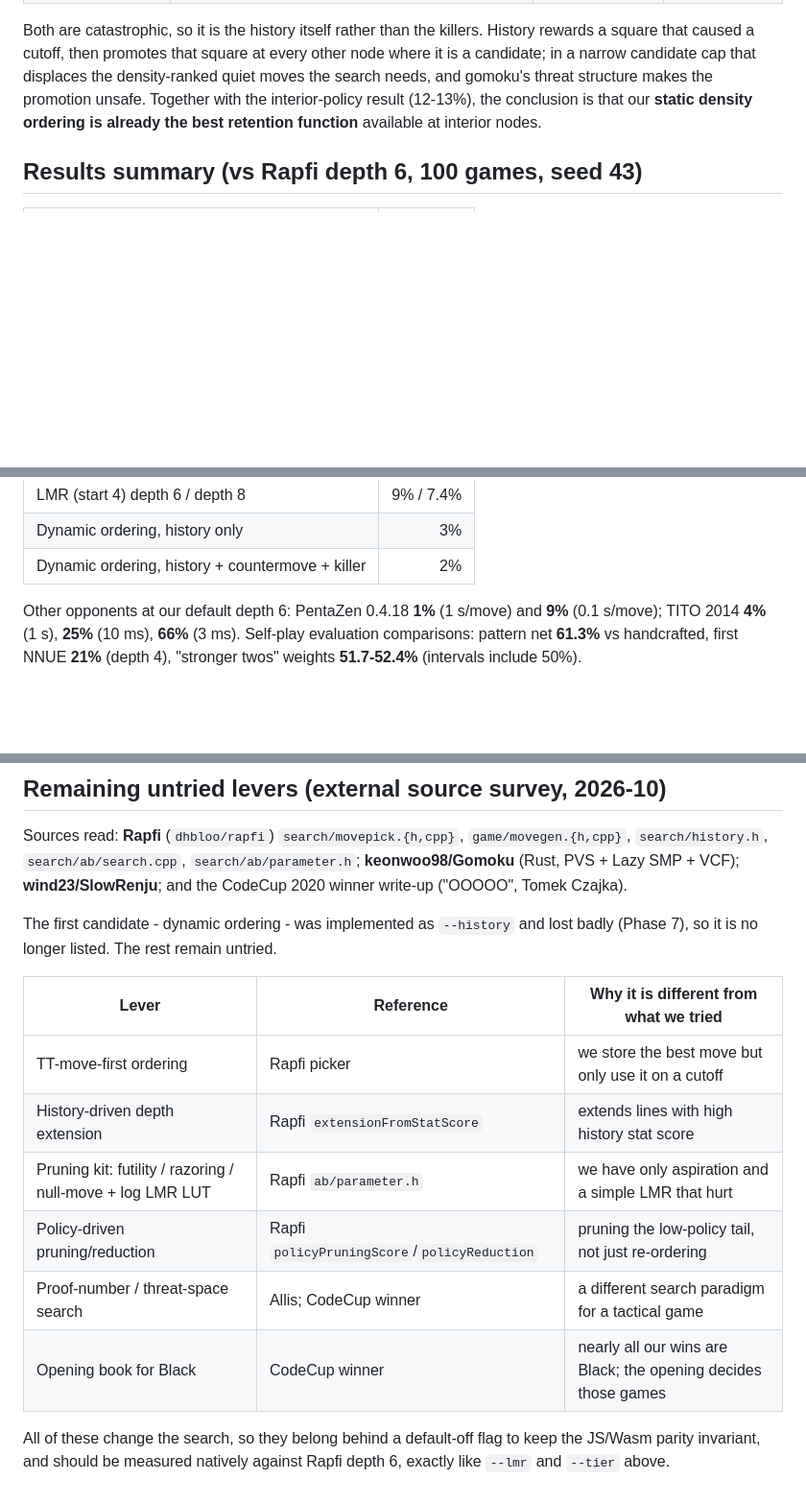
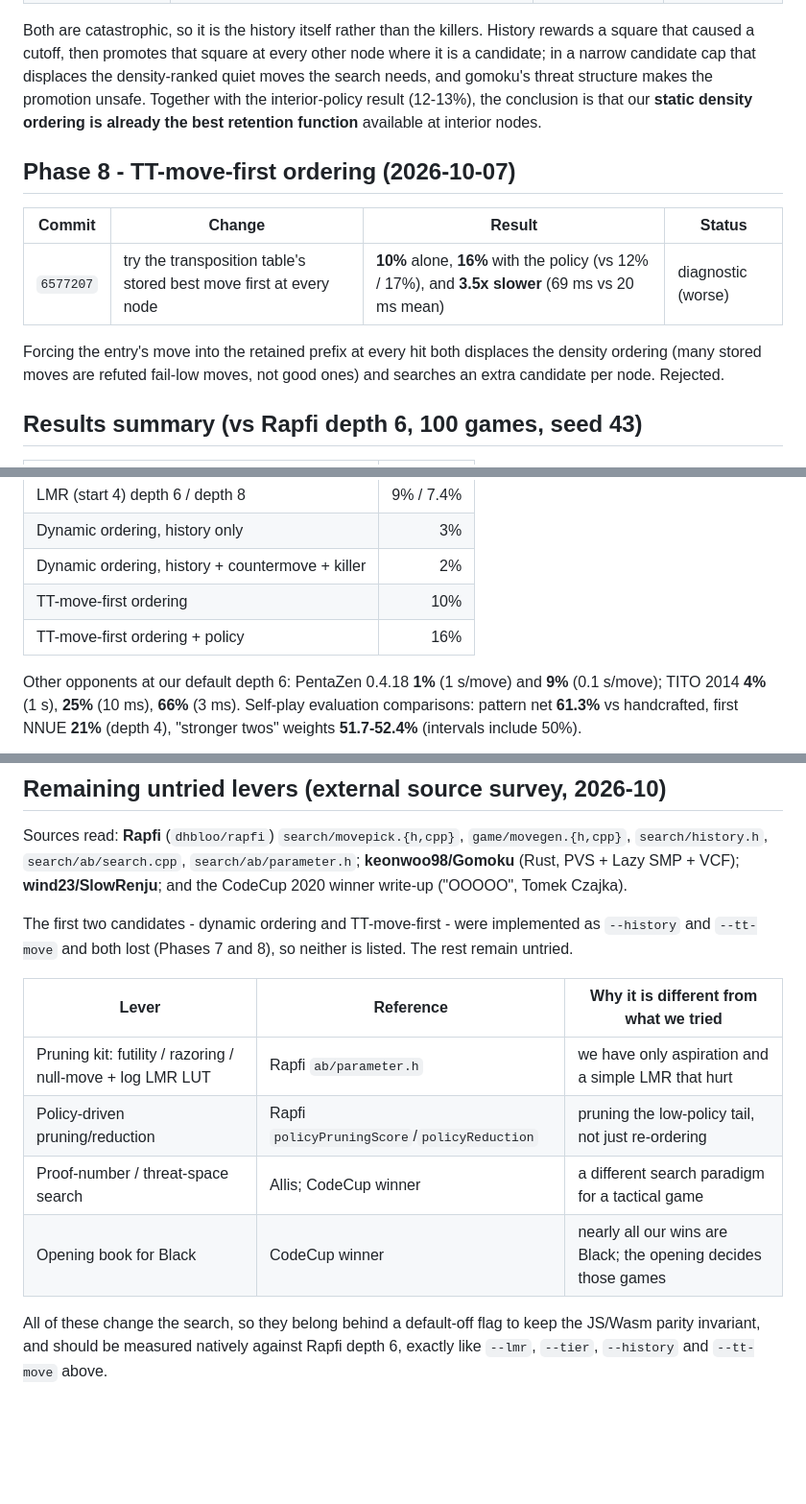
Before and after one commit to gkoos/gomoku, a Markdown page: docs/timeline.md, 3 parts joined by grey strips. Shown at 96% size. Drawn GitHub-style; blank space fills up the shorter version.

Commit message:
docs: record the TT-move-first ordering negative result
Add Phase 8 to the timeline, document --tt-move in native-engine.md, add the 10%/16% rows to the results table, and drop TT-move ordering from the remaining-untried list and the diagnostics list.

```diff
--- a/docs/timeline.md
+++ b/docs/timeline.md
@@ -151,6 +151,16 @@ the promotion unsafe. Together with the interior-policy result (12-13%), the
 conclusion is that our **static density ordering is already the best retention
 function** available at interior nodes.
 
+## Phase 8 - TT-move-first ordering (2026-10-07)
+
+| Commit | Change | Result | Status |
+| --- | --- | --- | --- |
+| `6577207` | try the transposition table's stored best move first at every node | **10%** alone, **16%** with the policy (vs 12% / 17%), and **3.5x slower** (69 ms vs 20 ms mean) | diagnostic (worse) |
+
+Forcing the entry's move into the retained prefix at every hit both displaces the
+density ordering (many stored moves are refuted fail-low moves, not good ones) and
+searches an extra candidate per node. Rejected.
+
 ## Results summary (vs Rapfi depth 6, 100 games, seed 43)
 
 | Configuration | Score |
@@ -166,6 +176,8 @@ function** available at interior nodes.
 | LMR (start 4) depth 6 / depth 8 | 9% / 7.4% |
 | Dynamic ordering, history only | 3% |
 | Dynamic ordering, history + countermove + killer | 2% |
+| TT-move-first ordering | 10% |
+| TT-move-first ordering + policy | 16% |
 
 Other opponents at our default depth 6: PentaZen 0.4.18 **1%** (1 s/move) and
 **9%** (0.1 s/move); TITO 2014 **4%** (1 s), **25%** (10 ms), **66%** (3 ms).
@@ -215,13 +227,12 @@ Sources read: **Rapfi** (`dhbloo/rapfi`) `search/movepick.{h,cpp}`,
 **wind23/SlowRenju**; and the CodeCup 2020 winner write-up ("OOOOO", Tomek
 Czajka).
 
-The first candidate - dynamic ordering - was implemented as `--history` and lost
-badly (Phase 7), so it is no longer listed. The rest remain untried.
+The first two candidates - dynamic ordering and TT-move-first - were implemented
+as `--history` and `--tt-move` and both lost (Phases 7 and 8), so neither is
+listed. The rest remain untried.
 
 | Lever | Reference | Why it is different from what we tried |
 | --- | --- | --- |
-| TT-move-first ordering | Rapfi picker | we store the best move but only use it on a cutoff |
-| History-driven depth extension | Rapfi `extensionFromStatScore` | extends lines with high history stat score |
 | Pruning kit: futility / razoring / null-move + log LMR LUT | Rapfi `ab/parameter.h` | we have only aspiration and a simple LMR that hurt |
 | Policy-driven pruning/reduction | Rapfi `policyPruningScore`/`policyReduction` | pruning the low-policy tail, not just re-ordering |
 | Proof-number / threat-space search | Allis; CodeCup winner | a different search paradigm for a tactical game |
@@ -229,4 +240,4 @@ badly (Phase 7), so it is no longer listed. The rest remain untried.
 
 All of these change the search, so they belong behind a default-off flag to keep
 the JS/Wasm parity invariant, and should be measured natively against Rapfi
-depth 6, exactly like `--lmr` and `--tier` above.
+depth 6, exactly like `--lmr`, `--tier`, `--history` and `--tt-move` above.
```
Also changed, not shown: other parts of docs/timeline.md (+1 -1 lines), docs/native-engine.md (+8 -0 lines).
